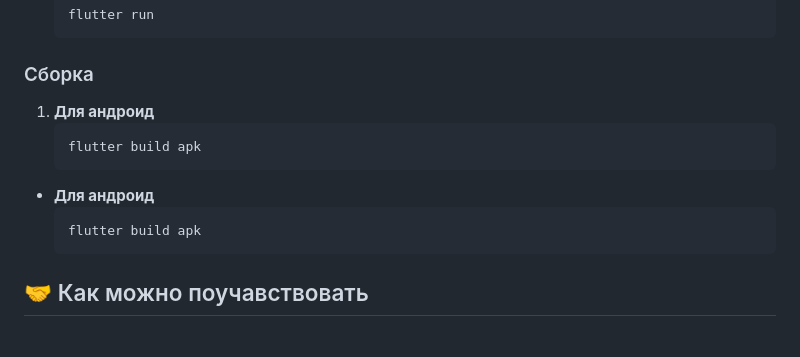
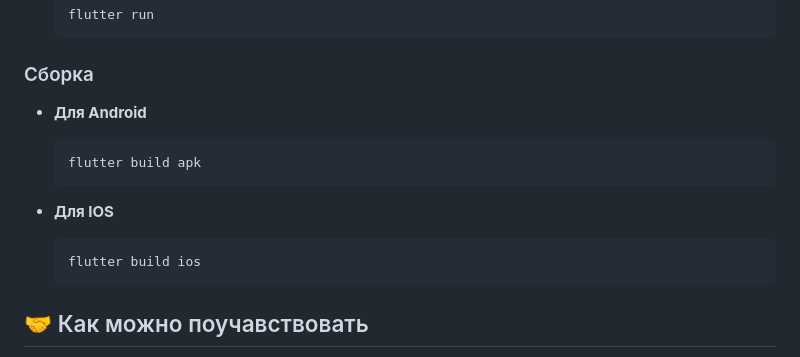
Before and after one commit to VoidCorew/InkFlow, a Markdown page: README.md, the part around the change. GitHub-like rendering.

Commit message:
changed some issues in README

````diff
--- a/README.md
+++ b/README.md
@@ -62,14 +62,15 @@
 
 ### Сборка
 
-1. **Для андроид**
+- **Для Android**
+
    ```bash
    flutter build apk
    ```
+- **Для IOS**
 
-- **Для андроид**
    ```bash
-   flutter build apk
+   flutter build ios
    ```
 
 ## 🤝 Как можно поучавствовать
````
